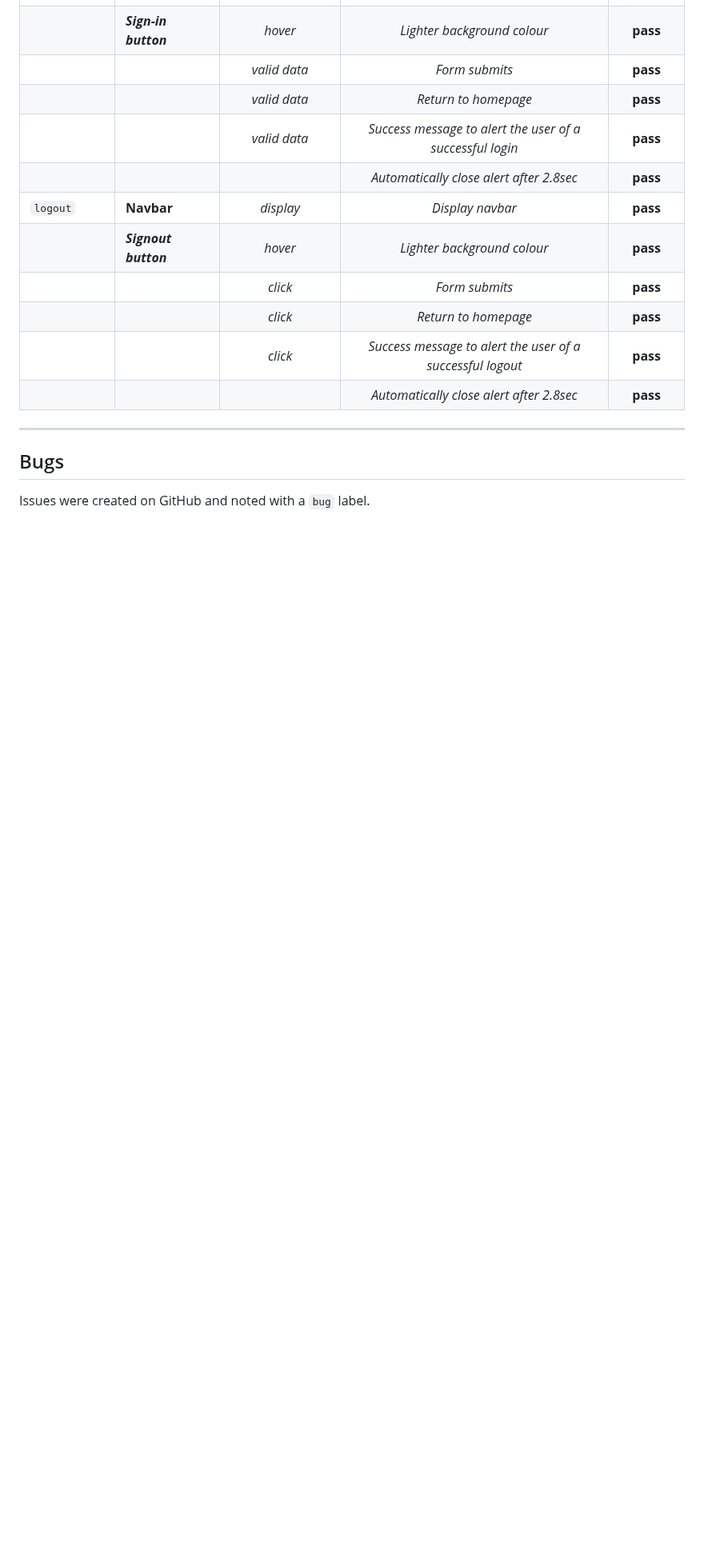
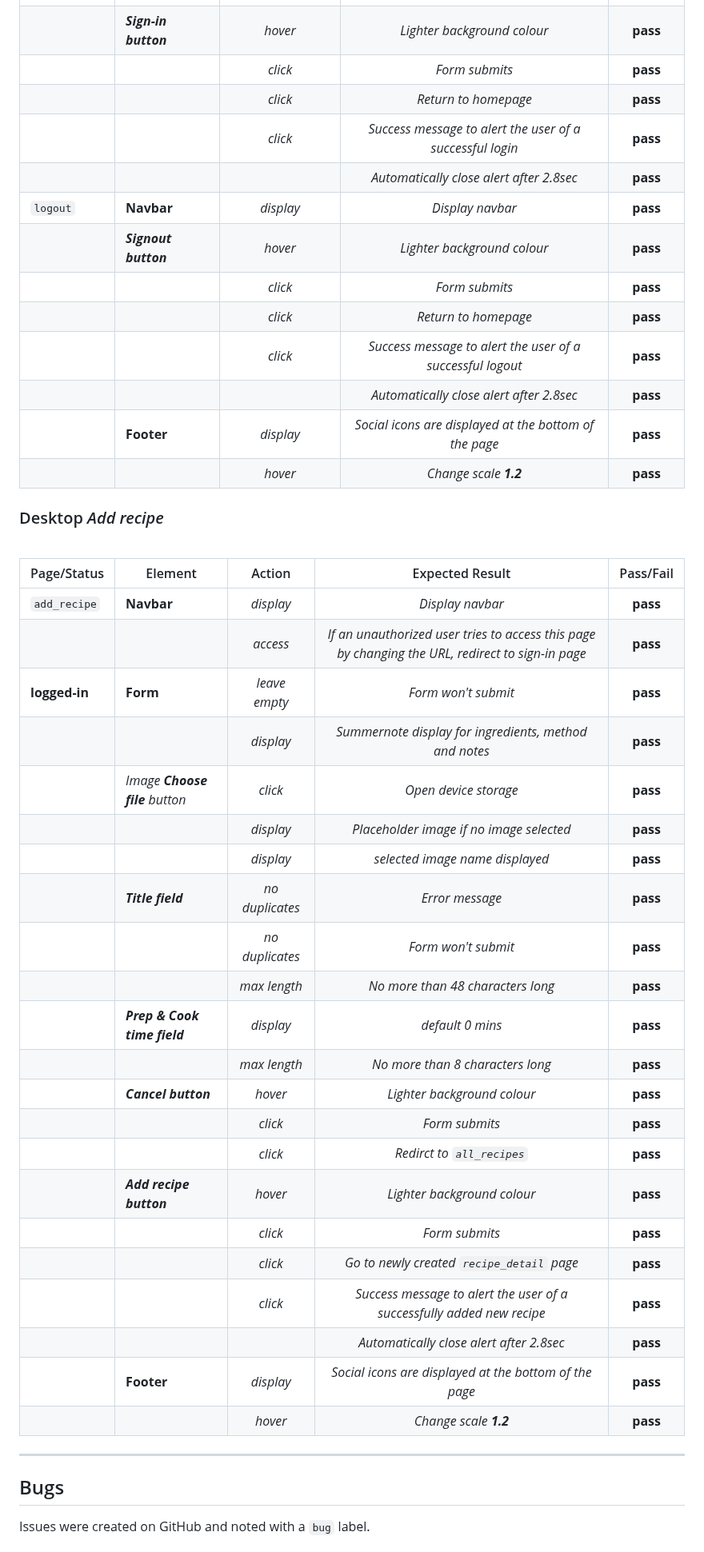
Before and after one commit to chris-townsend/PP4-Kitchen_Tales, a Markdown page: TESTING.md, the part around one of its changes. Shown at 80% size. GitHub-like rendering; blank space fills up the shorter version.

Commit message:
Add manual testing for adding a new recipe to TESTING.md

```diff
--- a/TESTING.md
+++ b/TESTING.md
@@ -616,9 +616,9 @@ The website was viewed on a variety of devices such as Desktop, Laptop, Oneplus
 |                 |                   | *password not match* | *Error message*         | **pass**    |
 |                 |                   | *password not match* | *Form won't submit*     | **pass**    |
 |                 | ***Sign-in button***| *hover*            | *Lighter background colour* | **pass**|
-|                 |                         | *valid data*    | *Form submits*          | **pass**    |
-|                 |                   | *valid data*         | *Return to homepage*    | **pass**    |
-|                 |                   | *valid data*         | *Success message to alert the user of a successful login* | **pass** |
+|                 |                         | *click*    | *Form submits*          | **pass**    |
+|                 |                   | *click*         | *Return to homepage*    | **pass**    |
+|                 |                   | *click*         | *Success message to alert the user of a successful login* | **pass** |
 |                 |                   |                      | *Automatically close alert after 2.8sec*| **pass**  |
 |`logout`         |**Navbar**         | *display*         | *Display navbar*           |   **pass**  |
 |                 |***Signout button***| *hover*          | *Lighter background colour*| **pass**    |
@@ -626,8 +626,38 @@ The website was viewed on a variety of devices such as Desktop, Laptop, Oneplus
 |                 |                   | *click*         | *Return to homepage*    | **pass**    |
 |                 |                   | *click*         | *Success message to alert the user of a successful logout* | **pass** |
 |                 |                   |                 | *Automatically close alert after 2.8sec*| **pass**  |
+|                 |**Footer**         | *display*     | *Social icons are displayed at the bottom of the page* | **pass**|
+|                 |                   | *hover*      | *Change scale **1.2***     | **pass**    |
 
 
+
+### Desktop *Add recipe*
+<br>
+
+| Page/Status     | Element           |   Action          | Expected Result            | Pass/Fail   |
+| ---             | ---               |   :---:           |    :---:                   |    :---:    |
+|`add_recipe`     |**Navbar**         | *display*         | *Display navbar*           |   **pass**  |
+|                 |                   | *access*          | *If an unauthorized user tries to access this page by changing the URL, redirect to sign-in page*| **pass** |
+|  **logged-in**  | **Form**          | *leave empty*     |  *Form won't submit*       | **pass**    |
+|                 |                   | *display*      | *Summernote display for ingredients, method and notes*| **pass**  |
+|                 | *Image **Choose file** button*| *click*        | *Open device storage*      | **pass**    |
+|                 |                | *display*      | *Placeholder image if no image selected*| **pass**|
+|                 |                  | *display*      | *selected image name displayed*| **pass** |
+|                 | ***Title field*** |  *no duplicates*   | *Error message*            | **pass**    |
+|                 |                  |  *no duplicates*   | *Form won't submit*        | **pass**    |
+|                 |                  | *max length* |*No more than 48 characters long* | **pass**    |
+|                 |***Prep & Cook time field***| *display*          | *default 0 mins*             |**pass**     |
+|                 |                 | *max length*|*No more than 8 characters long* | **pass**     |
+|                 | ***Cancel button*** | *hover* | *Lighter background colour*     | **pass**     |
+|                 |                     | *click* | *Form submits*                  | **pass**     |
+|                 |                     | *click* | *Redirct to `all_recipes`*      | **pass**     |
+|                 | ***Add recipe button*** | *hover* | *Lighter background colour* | **pass**     |
+|                 |                     | *click* | *Form submits*                  | **pass**     |
+|                 |                     | *click* | *Go to newly created `recipe_detail` page*| **pass**     |
+|                 |                     | *click* | *Success message to alert the user of a successfully added new recipe* | **pass** |
+|                 |          |          | *Automatically close alert after 2.8sec*  | **pass**     |
+|                 |**Footer**         | *display*     | *Social icons are displayed at the bottom of the page* | **pass**|
+|                 |                   | *hover*      | *Change scale **1.2***     | **pass**    |
 
 
 
```
Also changed, not shown: other parts of TESTING.md (+3 -3 lines).
